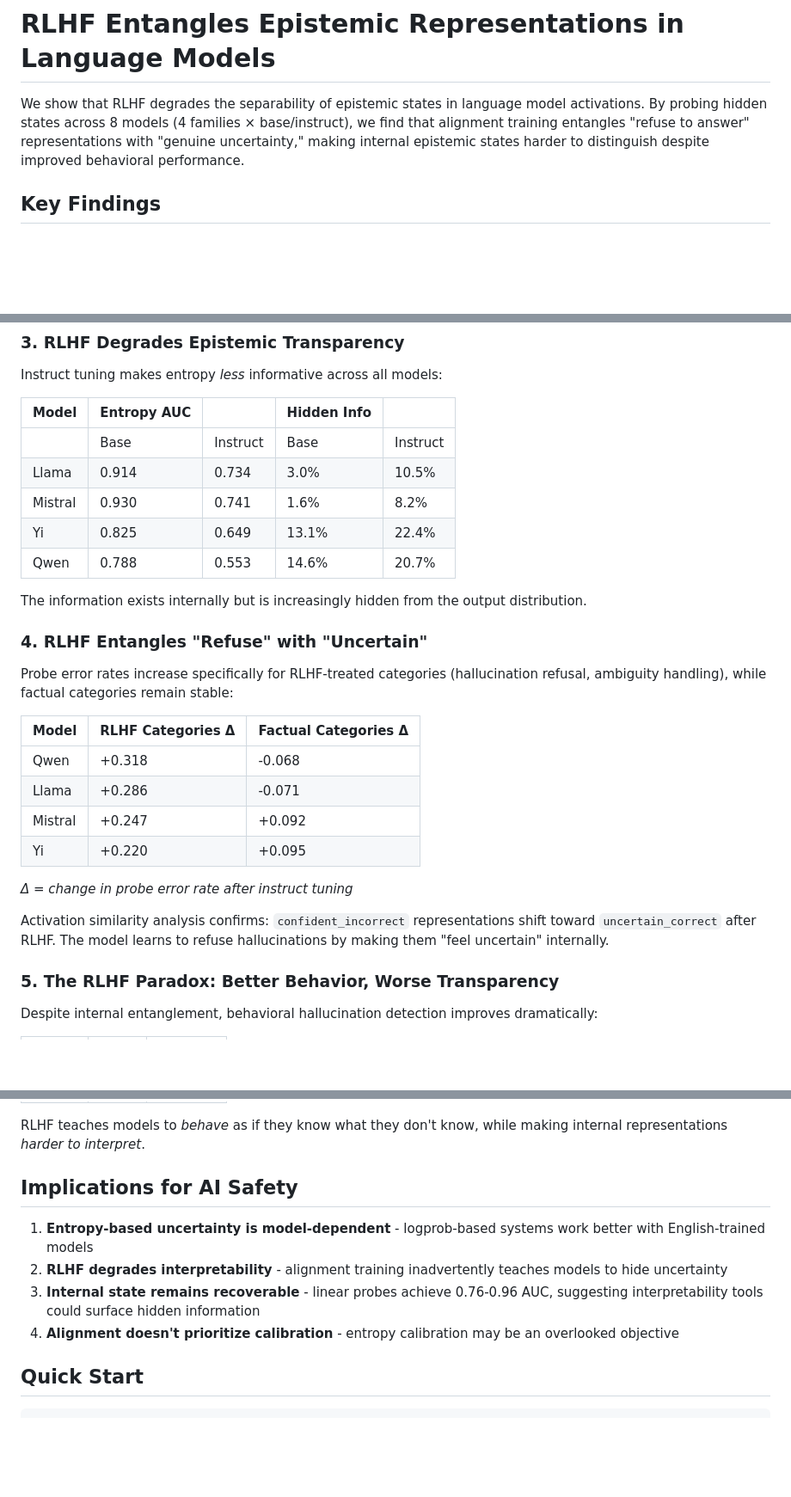
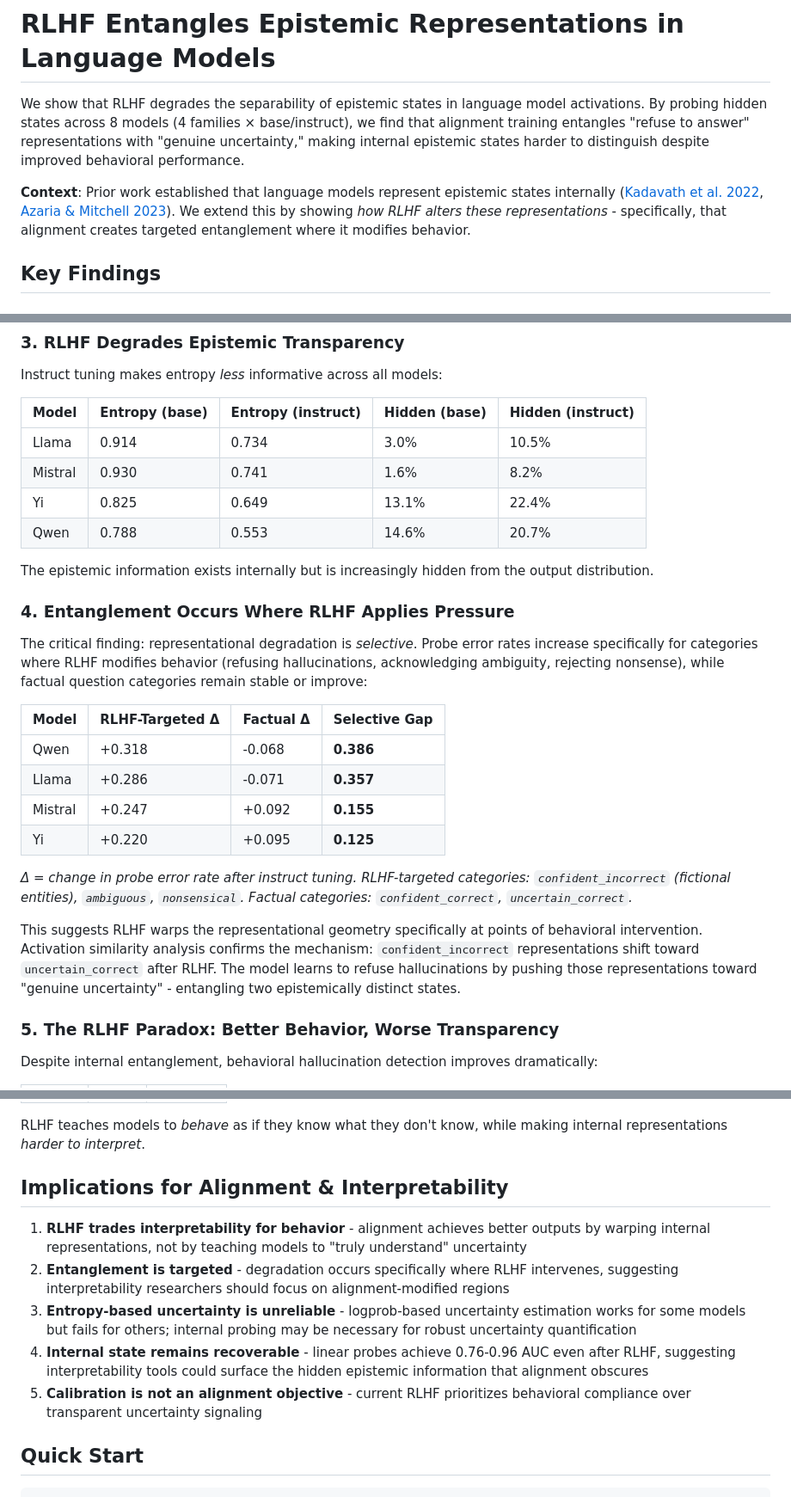
Before and after one commit to mduffster/epistemic_status, a Markdown page: README.md, 3 parts joined by grey strips. Shown at 86% size. Drawn GitHub-style; blank space fills up the shorter version.

Commit message:
writing is hard

```diff
--- a/README.md
+++ b/README.md
@@ -1,6 +1,8 @@
 # RLHF Entangles Epistemic Representations in Language Models
 
 We show that RLHF degrades the separability of epistemic states in language model activations. By probing hidden states across 8 models (4 families × base/instruct), we find that alignment training entangles "refuse to answer" representations with "genuine uncertainty," making internal epistemic states harder to distinguish despite improved behavioral performance.
+
+**Context**: Prior work established that language models represent epistemic states internally ([Kadavath et al. 2022](https://arxiv.org/abs/2207.05221), [Azaria & Mitchell 2023](https://arxiv.org/abs/2304.13734)). We extend this by showing *how RLHF alters these representations* - specifically, that alignment creates targeted entanglement where it modifies behavior.
 
 ## Key Findings
 
@@ -30,30 +32,29 @@ English-trained models (Llama, Mistral) have highly informative entropy. Chinese
 
 Instruct tuning makes entropy *less* informative across all models:
 
-| Model | Entropy AUC | | Hidden Info | |
-|-------|-------------|-------------|-------------|-------------|
-| | Base | Instruct | Base | Instruct |
+| Model | Entropy (base) | Entropy (instruct) | Hidden (base) | Hidden (instruct) |
+|-------|----------------|--------------------| --------------|-------------------|
 | Llama | 0.914 | 0.734 | 3.0% | 10.5% |
 | Mistral | 0.930 | 0.741 | 1.6% | 8.2% |
 | Yi | 0.825 | 0.649 | 13.1% | 22.4% |
 | Qwen | 0.788 | 0.553 | 14.6% | 20.7% |
 
-The information exists internally but is increasingly hidden from the output distribution.
+The epistemic information exists internally but is increasingly hidden from the output distribution.
 
-### 4. RLHF Entangles "Refuse" with "Uncertain"
+### 4. Entanglement Occurs Where RLHF Applies Pressure
 
-Probe error rates increase specifically for RLHF-treated categories (hallucination refusal, ambiguity handling), while factual categories remain stable:
+The critical finding: representational degradation is *selective*. Probe error rates increase specifically for categories where RLHF modifies behavior (refusing hallucinations, acknowledging ambiguity, rejecting nonsense), while factual question categories remain stable or improve:
 
-| Model | RLHF Categories Δ | Factual Categories Δ |
-|-------|-------------------|----------------------|
-| Qwen | +0.318 | -0.068 |
-| Llama | +0.286 | -0.071 |
-| Mistral | +0.247 | +0.092 |
-| Yi | +0.220 | +0.095 |
+| Model | RLHF-Targeted Δ | Factual Δ | Selective Gap |
+|-------|-----------------|-----------|---------------|
+| Qwen | +0.318 | -0.068 | **0.386** |
+| Llama | +0.286 | -0.071 | **0.357** |
+| Mistral | +0.247 | +0.092 | **0.155** |
+| Yi | +0.220 | +0.095 | **0.125** |
 
-*Δ = change in probe error rate after instruct tuning*
+*Δ = change in probe error rate after instruct tuning. RLHF-targeted categories: `confident_incorrect` (fictional entities), `ambiguous`, `nonsensical`. Factual categories: `confident_correct`, `uncertain_correct`.*
 
-Activation similarity analysis confirms: `confident_incorrect` representations shift toward `uncertain_correct` after RLHF. The model learns to refuse hallucinations by making them "feel uncertain" internally.
+This suggests RLHF warps the representational geometry specifically at points of behavioral intervention. Activation similarity analysis confirms the mechanism: `confident_incorrect` representations shift toward `uncertain_correct` after RLHF. The model learns to refuse hallucinations by pushing those representations toward "genuine uncertainty" - entangling two epistemically distinct states.
 
 ### 5. The RLHF Paradox: Better Behavior, Worse Transparency
 
@@ -68,12 +69,13 @@ Despite internal entanglement, behavioral hallucination detection improves drama
 
 RLHF teaches models to *behave* as if they know what they don't know, while making internal representations *harder to interpret*.
 
-## Implications for AI Safety
+## Implications for Alignment & Interpretability
 
-1. **Entropy-based uncertainty is model-dependent** - logprob-based systems work better with English-trained models
-2. **RLHF degrades interpretability** - alignment training inadvertently teaches models to hide uncertainty
-3. **Internal state remains recoverable** - linear probes achieve 0.76-0.96 AUC, suggesting interpretability tools could surface hidden information
-4. **Alignment doesn't prioritize calibration** - entropy calibration may be an overlooked objective
+1. **RLHF trades interpretability for behavior** - alignment achieves better outputs by warping internal representations, not by teaching models to "truly understand" uncertainty
+2. **Entanglement is targeted** - degradation occurs specifically where RLHF intervenes, suggesting interpretability researchers should focus on alignment-modified regions
+3. **Entropy-based uncertainty is unreliable** - logprob-based uncertainty estimation works for some models but fails for others; internal probing may be necessary for robust uncertainty quantification
+4. **Internal state remains recoverable** - linear probes achieve 0.76-0.96 AUC even after RLHF, suggesting interpretability tools could surface the hidden epistemic information that alignment obscures
+5. **Calibration is not an alignment objective** - current RLHF prioritizes behavioral compliance over transparent uncertainty signaling
 
 ## Quick Start
 
```
Also changed, not shown: CLAUDE.md (+3 -1 lines).
